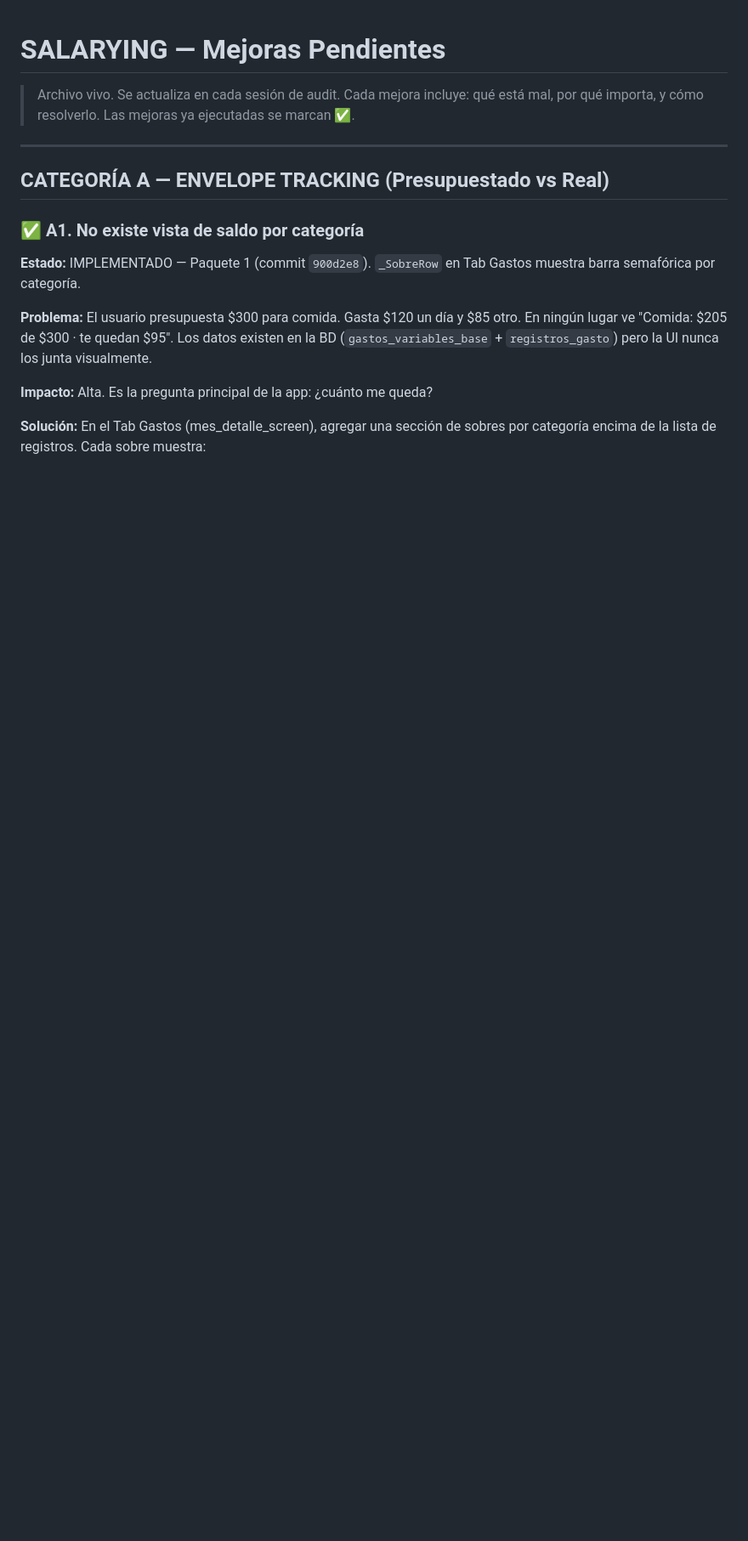
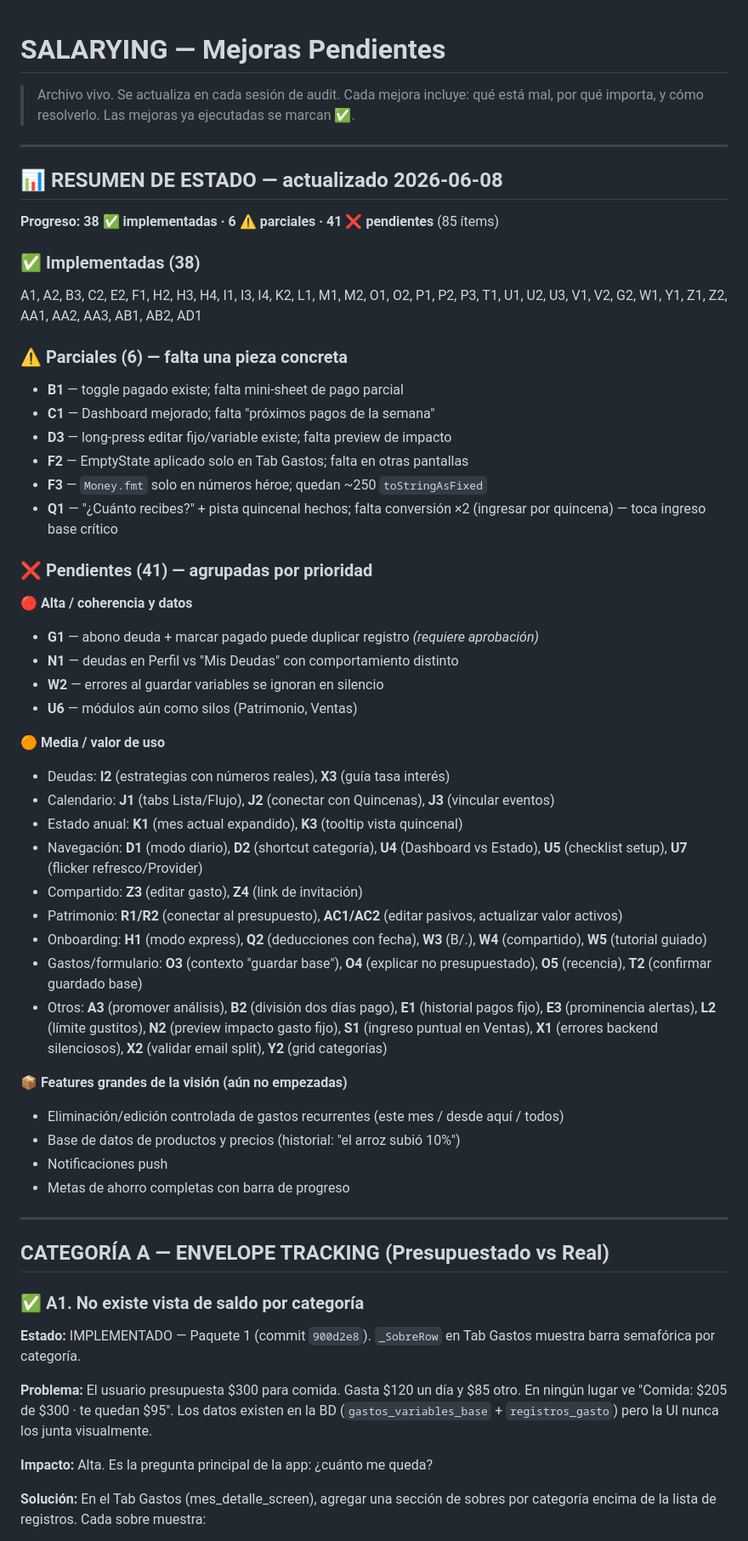
Before and after one commit to jcharrisdev/presupuestos-backend, a Markdown page: SALARYING_MEJORAS.md, the part around the change. Shown at 85% size. GitHub-like rendering; blank space fills up the shorter version.

Commit message:
docs: resumen de estado consolidado en SALARYING_MEJORAS (38 ✅ · 6 ⚠️ · 41 ❌)
Bloque de resumen al inicio con lo implementado, parciales y pendientes agrupados por prioridad, para escaneo rápido al iniciar sesión.

Co-Authored-By: Claude Opus 4.8 <noreply@anthropic.com>

```diff
--- a/SALARYING_MEJORAS.md
+++ b/SALARYING_MEJORAS.md
@@ -3,6 +3,48 @@
 > Archivo vivo. Se actualiza en cada sesión de audit.
 > Cada mejora incluye: qué está mal, por qué importa, y cómo resolverlo.
 > Las mejoras ya ejecutadas se marcan ✅.
+
+---
+
+## 📊 RESUMEN DE ESTADO — actualizado 2026-06-08
+
+**Progreso: 38 ✅ implementadas · 6 ⚠️ parciales · 41 ❌ pendientes** (85 ítems)
+
+### ✅ Implementadas (38)
+A1, A2, B3, C2, E2, F1, H2, H3, H4, I1, I3, I4, K2, L1, M1, M2, O1, O2, P1, P2, P3, T1, U1, U2, U3, V1, V2, G2, W1, Y1, Z1, Z2, AA1, AA2, AA3, AB1, AB2, AD1
+
+### ⚠️ Parciales (6) — falta una pieza concreta
+- **B1** — toggle pagado existe; falta mini-sheet de pago parcial
+- **C1** — Dashboard mejorado; falta "próximos pagos de la semana"
+- **D3** — long-press editar fijo/variable existe; falta preview de impacto
+- **F2** — EmptyState aplicado solo en Tab Gastos; falta en otras pantallas
+- **F3** — `Money.fmt` solo en números héroe; quedan ~250 `toStringAsFixed`
+- **Q1** — "¿Cuánto recibes?" + pista quincenal hechos; falta conversión ×2 (ingresar por quincena) — toca ingreso base crítico
+
+### ❌ Pendientes (41) — agrupadas por prioridad
+
+**🔴 Alta / coherencia y datos**
+- **G1** — abono deuda + marcar pagado puede duplicar registro *(requiere aprobación)*
+- **N1** — deudas en Perfil vs "Mis Deudas" con comportamiento distinto
+- **W2** — errores al guardar variables se ignoran en silencio
+- **U6** — módulos aún como silos (Patrimonio, Ventas)
+
+**🟠 Media / valor de uso**
+- Deudas: **I2** (estrategias con números reales), **X3** (guía tasa interés)
+- Calendario: **J1** (tabs Lista/Flujo), **J2** (conectar con Quincenas), **J3** (vincular eventos)
+- Estado anual: **K1** (mes actual expandido), **K3** (tooltip vista quincenal)
+- Navegación: **D1** (modo diario), **D2** (shortcut categoría), **U4** (Dashboard vs Estado), **U5** (checklist setup), **U7** (flicker refresco/Provider)
+- Compartido: **Z3** (editar gasto), **Z4** (link de invitación)
+- Patrimonio: **R1/R2** (conectar al presupuesto), **AC1/AC2** (editar pasivos, actualizar valor activos)
+- Onboarding: **H1** (modo express), **Q2** (deducciones con fecha), **W3** (B/.), **W4** (compartido), **W5** (tutorial guiado)
+- Gastos/formulario: **O3** (contexto "guardar base"), **O4** (explicar no presupuestado), **O5** (recencia), **T2** (confirmar guardado base)
+- Otros: **A3** (promover análisis), **B2** (división dos días pago), **E1** (historial pagos fijo), **E3** (prominencia alertas), **L2** (límite gustitos), **N2** (preview impacto gasto fijo), **S1** (ingreso puntual en Ventas), **X1** (errores backend silenciosos), **X2** (validar email split), **Y2** (grid categorías)
+
+**📦 Features grandes de la visión (aún no empezadas)**
+- Eliminación/edición controlada de gastos recurrentes (este mes / desde aquí / todos)
+- Base de datos de productos y precios (historial: "el arroz subió 10%")
+- Notificaciones push
+- Metas de ahorro completas con barra de progreso
 
 ---
 
```
